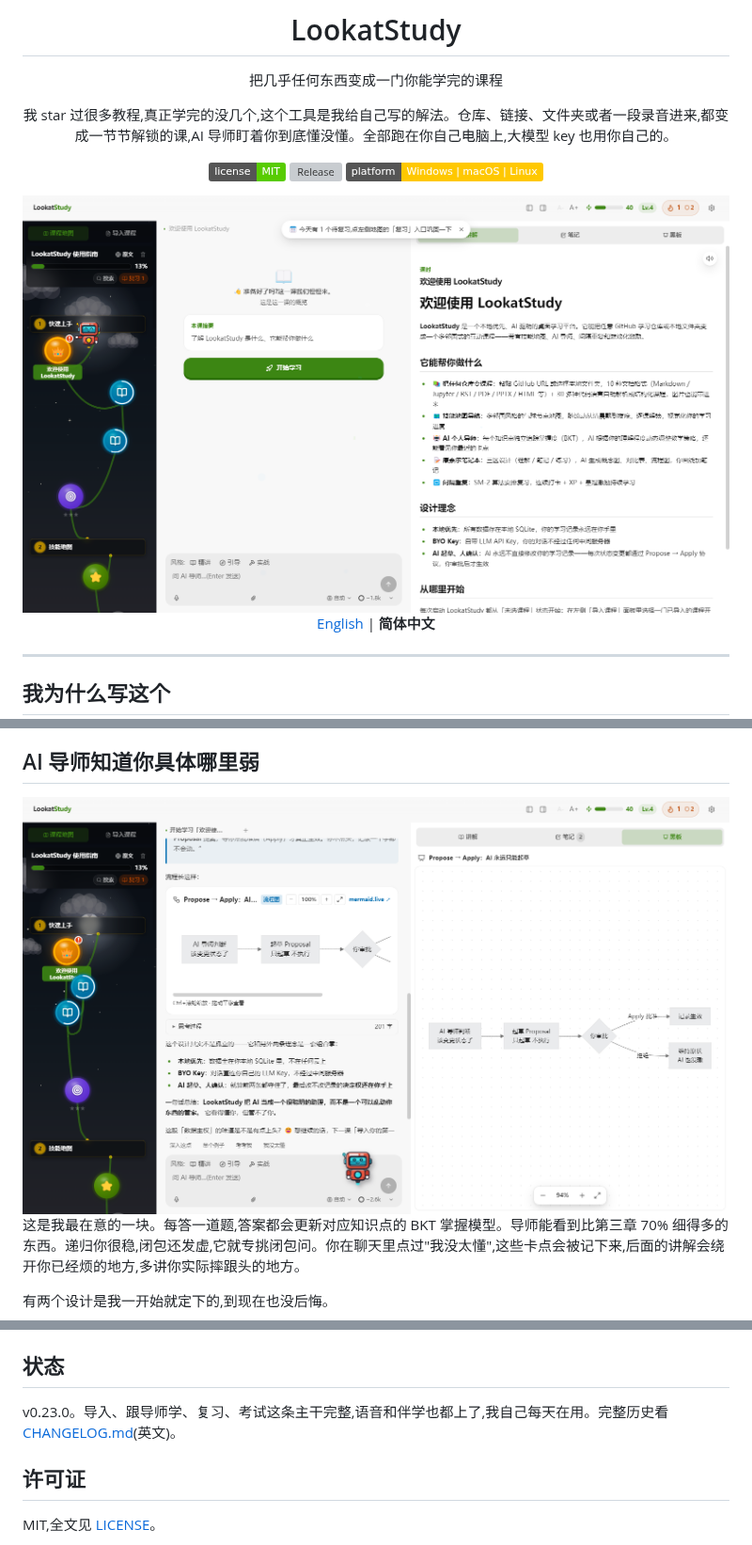
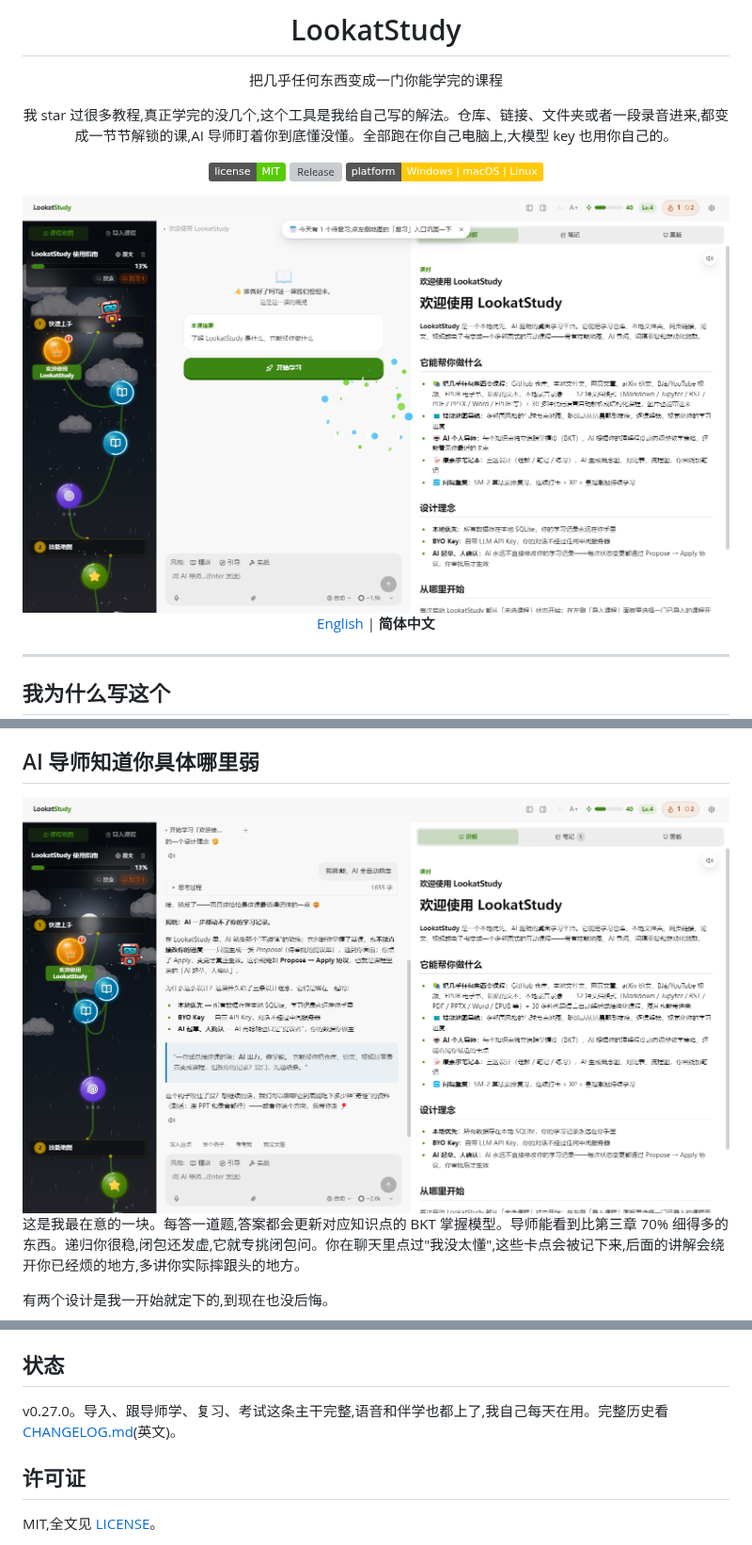
Before and after one commit to Kaiji-Z/LookatStudy, a Markdown page: README.zh-CN.md, 3 parts joined by grey strips. Shown at 94% size. GitHub-like rendering; pictures changed too: docs/screenshots/01-overview.png, docs/screenshots/02-ai-tutor.png; badges without logos; grey boxes are pictures that could not be loaded.

```diff
--- a/README.zh-CN.md
+++ b/README.zh-CN.md
@@ -123,7 +123,7 @@ Electron 33,React 19。数据库用 sql.js,就是把 SQLite 编译成 WASM,没
 
 ## 状态
 
-v0.23.0。导入、跟导师学、复习、考试这条主干完整,语音和伴学也都上了,我自己每天在用。完整历史看 [CHANGELOG.md](CHANGELOG.md)(英文)。
+v0.27.0。导入、跟导师学、复习、考试这条主干完整,语音和伴学也都上了,我自己每天在用。完整历史看 [CHANGELOG.md](CHANGELOG.md)(英文)。
 
 ## 许可证
 
```
Also changed, not shown: README.md (+1 -1 lines), docs/screenshots/03-exam-boss.png, docs/screenshots/en/01-overview.png, docs/screenshots/en/02-ai-tutor.png, docs/screenshots/en/03-exam-boss.png.
